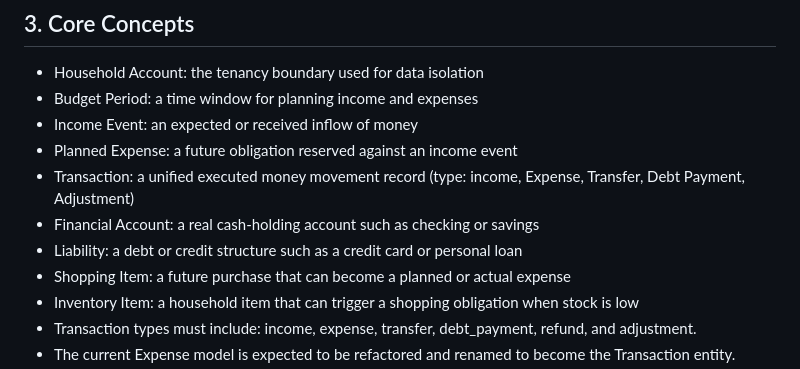
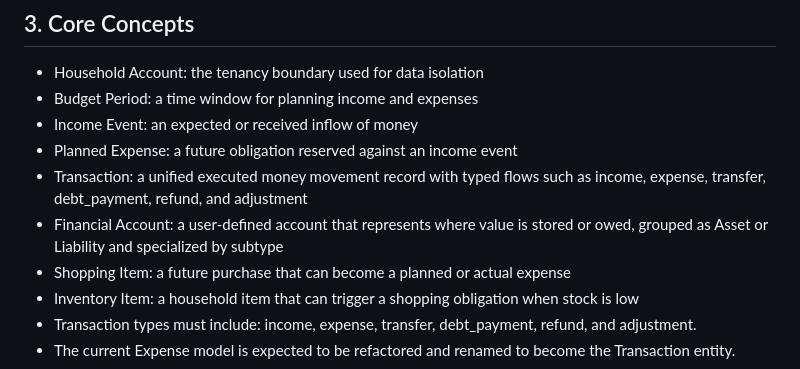
Before and after one commit to Diegogagan2587/open-budget, a Markdown page: requirements.md, the part around the change. GitHub-like rendering.

Commit message:
docs(requirements): re-word transaction definition, merge concept of Liabilty and asset into the concept of account, as an account could be an asset or liability(example, credit card vs deb card

```diff
--- a/requirements.md
+++ b/requirements.md
@@ -21,9 +21,8 @@ The app is focused on:
 - Budget Period: a time window for planning income and expenses
 - Income Event: an expected or received inflow of money
 - Planned Expense: a future obligation reserved against an income event
-- Transaction: a unified executed money movement record (type: income, Expense, Transfer, Debt Payment, Adjustment)
-- Financial Account: a real cash-holding account such as checking or savings
-- Liability: a debt or credit structure such as a credit card or personal loan
+- Transaction: a unified executed money movement record with typed flows such as income, expense, transfer, debt_payment, refund, and adjustment
+- Financial Account: a user-defined account that represents where value is stored or owed, grouped as Asset or Liability and specialized by subtype
 - Shopping Item: a future purchase that can become a planned or actual expense
 - Inventory Item: a household item that can trigger a shopping obligation when stock is low
 - Transaction types must include: income, expense, transfer, debt_payment, refund, and adjustment.
```
